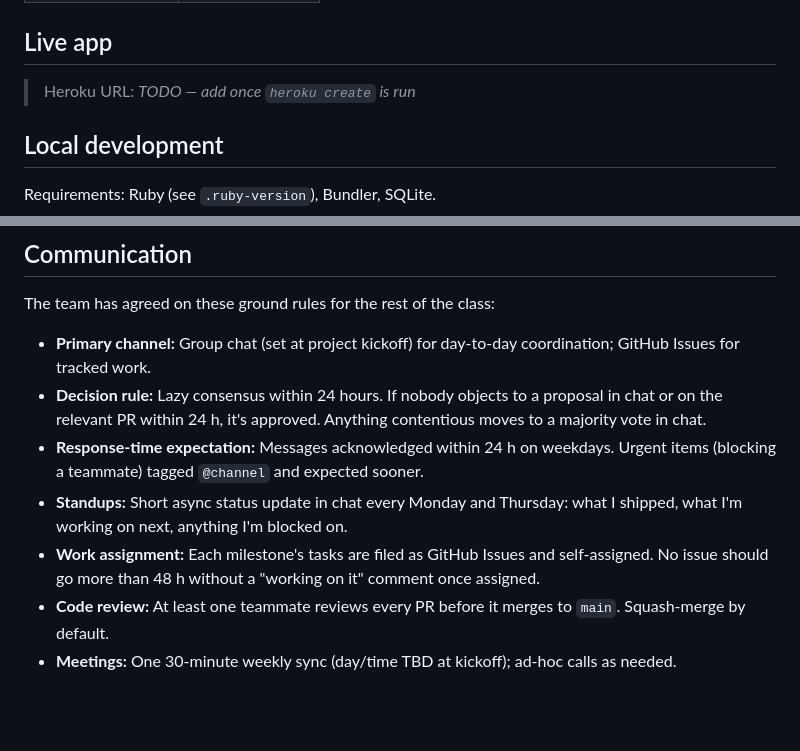
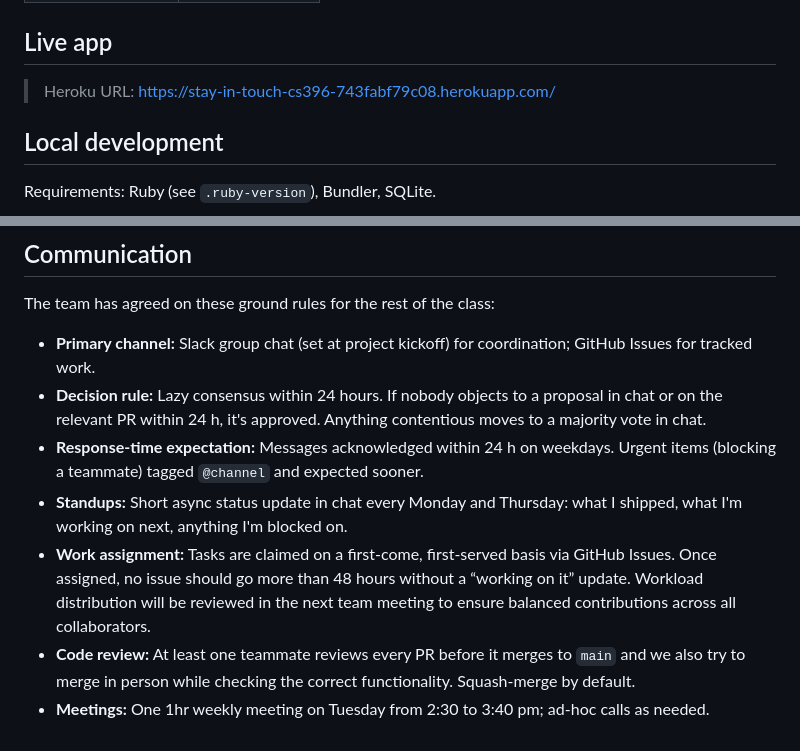
Before and after one commit to NU-CS-Software-Studio-Spring-26/project-stay-in-touch, a Markdown page: README.md, 2 parts joined by grey strips. GitHub-like rendering; blank space fills up the shorter version.

Commit message:
Update README.md
Changed the communications section and added the heroku link

```diff
--- a/README.md
+++ b/README.md
@@ -21,7 +21,7 @@ The long-term vision (see `wiki.md`) builds on top of this foundation: mutual op
 
 ## Live app
 
-> Heroku URL: _TODO — add once `heroku create` is run_
+> Heroku URL: https://stay-in-touch-cs396-743fabf79c08.herokuapp.com/
 
 ## Local development
 
@@ -79,10 +79,10 @@ More on the domain model and future direction in `wiki.md`.
 
 The team has agreed on these ground rules for the rest of the class:
 
-- **Primary channel:** Group chat (set at project kickoff) for day-to-day coordination; GitHub Issues for tracked work.
+- **Primary channel:** Slack group chat (set at project kickoff) for coordination; GitHub Issues for tracked work.
 - **Decision rule:** Lazy consensus within 24 hours. If nobody objects to a proposal in chat or on the relevant PR within 24 h, it's approved. Anything contentious moves to a majority vote in chat.
 - **Response-time expectation:** Messages acknowledged within 24 h on weekdays. Urgent items (blocking a teammate) tagged `@channel` and expected sooner.
 - **Standups:** Short async status update in chat every Monday and Thursday: what I shipped, what I'm working on next, anything I'm blocked on.
-- **Work assignment:** Each milestone's tasks are filed as GitHub Issues and self-assigned. No issue should go more than 48 h without a "working on it" comment once assigned.
-- **Code review:** At least one teammate reviews every PR before it merges to `main`. Squash-merge by default.
-- **Meetings:** One 30-minute weekly sync (day/time TBD at kickoff); ad-hoc calls as needed.
+- **Work assignment:** Tasks are claimed on a first-come, first-served basis via GitHub Issues. Once assigned, no issue should go more than 48 hours without a “working on it” update. Workload distribution will be reviewed in the next team meeting to ensure balanced contributions across all collaborators.
+- **Code review:** At least one teammate reviews every PR before it merges to `main` and we also try to merge in person while checking the correct functionality. Squash-merge by default.
+- **Meetings:** One 1hr weekly meeting on Tuesday from 2:30 to 3:40 pm; ad-hoc calls as needed.
```
